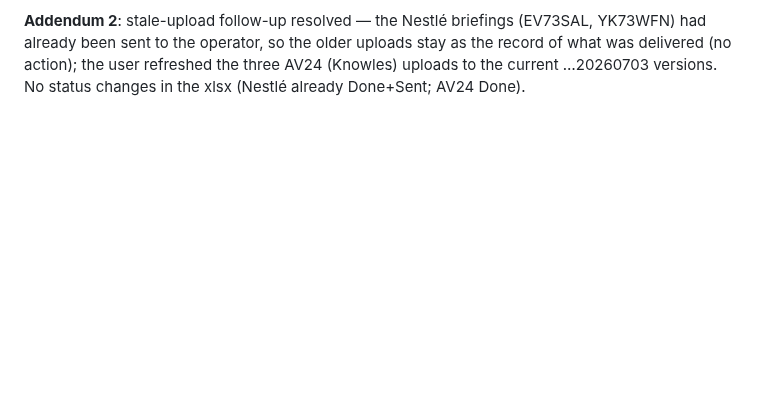
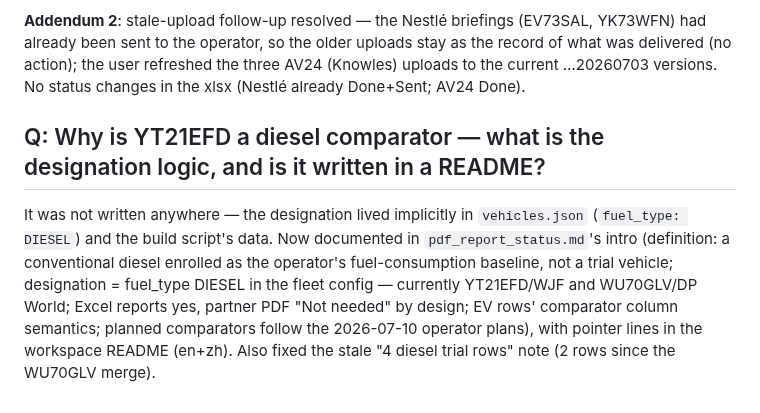
Before and after one commit to Royhu1/jolt-ai-assistant, a Markdown page: changelogs/changelog_20260706_20260712.md, the part around the change. GitHub-like rendering; blank space fills up the shorter version.

```diff
--- a/changelogs/changelog_20260706_20260712.md
+++ b/changelogs/changelog_20260706_20260712.md
@@ -867,3 +867,15 @@ no To-be-done rows remain).
 had already been sent to the operator, so the older uploads stay as the record of what was
 delivered (no action); the user refreshed the three AV24 (Knowles) uploads to the current
 …20260703 versions. No status changes in the xlsx (Nestlé already Done+Sent; AV24 Done).
+
+## Q: Why is YT21EFD a diesel comparator — what is the designation logic, and is it written in a README?
+
+It was not written anywhere — the designation lived implicitly in `vehicles.json`
+(`fuel_type: DIESEL`) and the build script's data. Now documented in
+`pdf_report_status.md`'s intro (definition: a conventional diesel enrolled as the
+operator's fuel-consumption baseline, not a trial vehicle; designation = fuel_type DIESEL
+in the fleet config — currently YT21EFD/WJF and WU70GLV/DP World; Excel reports yes,
+partner PDF "Not needed" by design; EV rows' comparator column semantics; planned
+comparators follow the 2026-07-10 operator plans), with pointer lines in the workspace
+README (en+zh). Also fixed the stale "4 diesel trial rows" note (2 rows since the WU70GLV
+merge).
```
Also changed, not shown: pdf_report_workspace/README.md (+3 -1 lines), pdf_report_workspace/pdf_report_status.md (+16 -4 lines).
